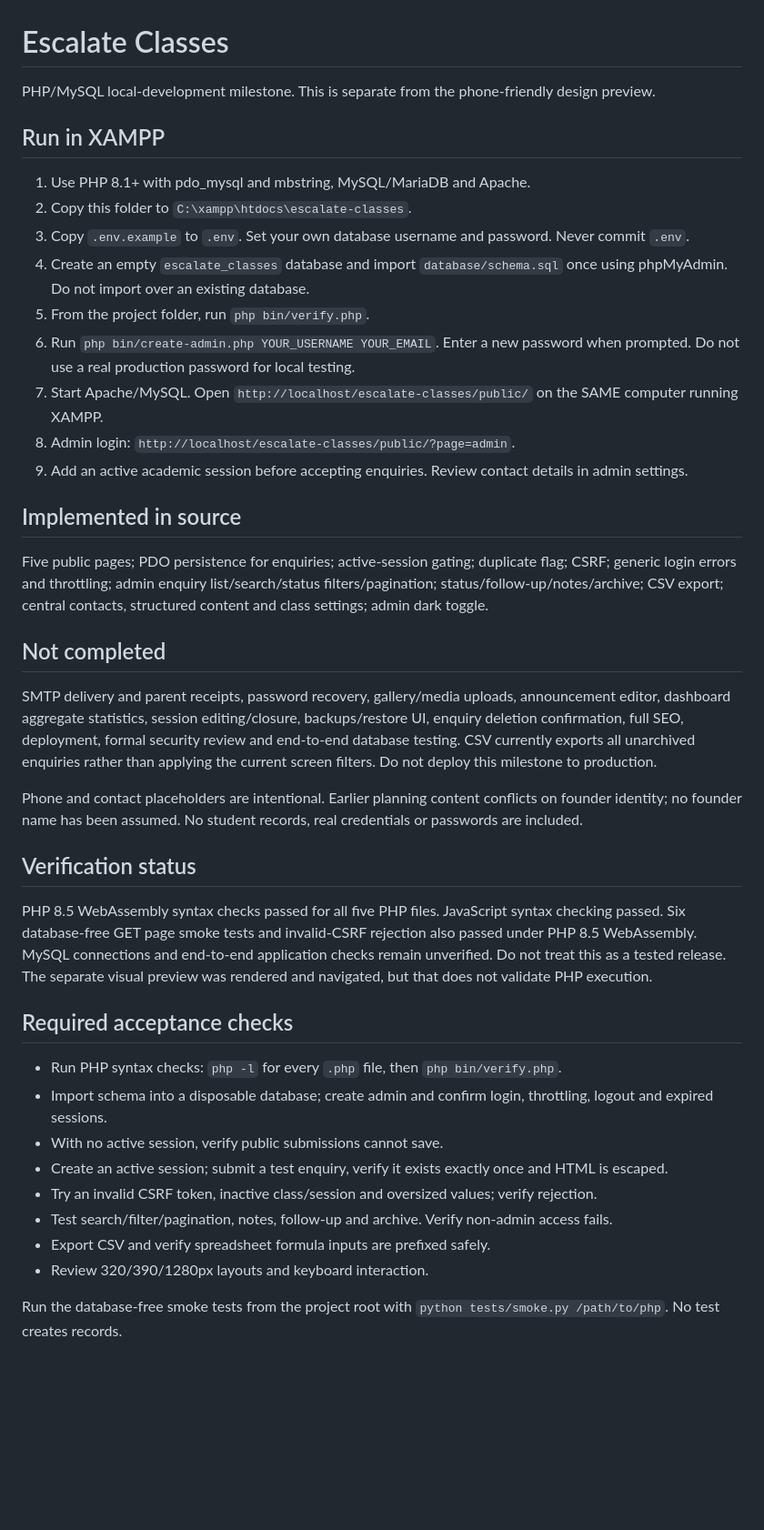
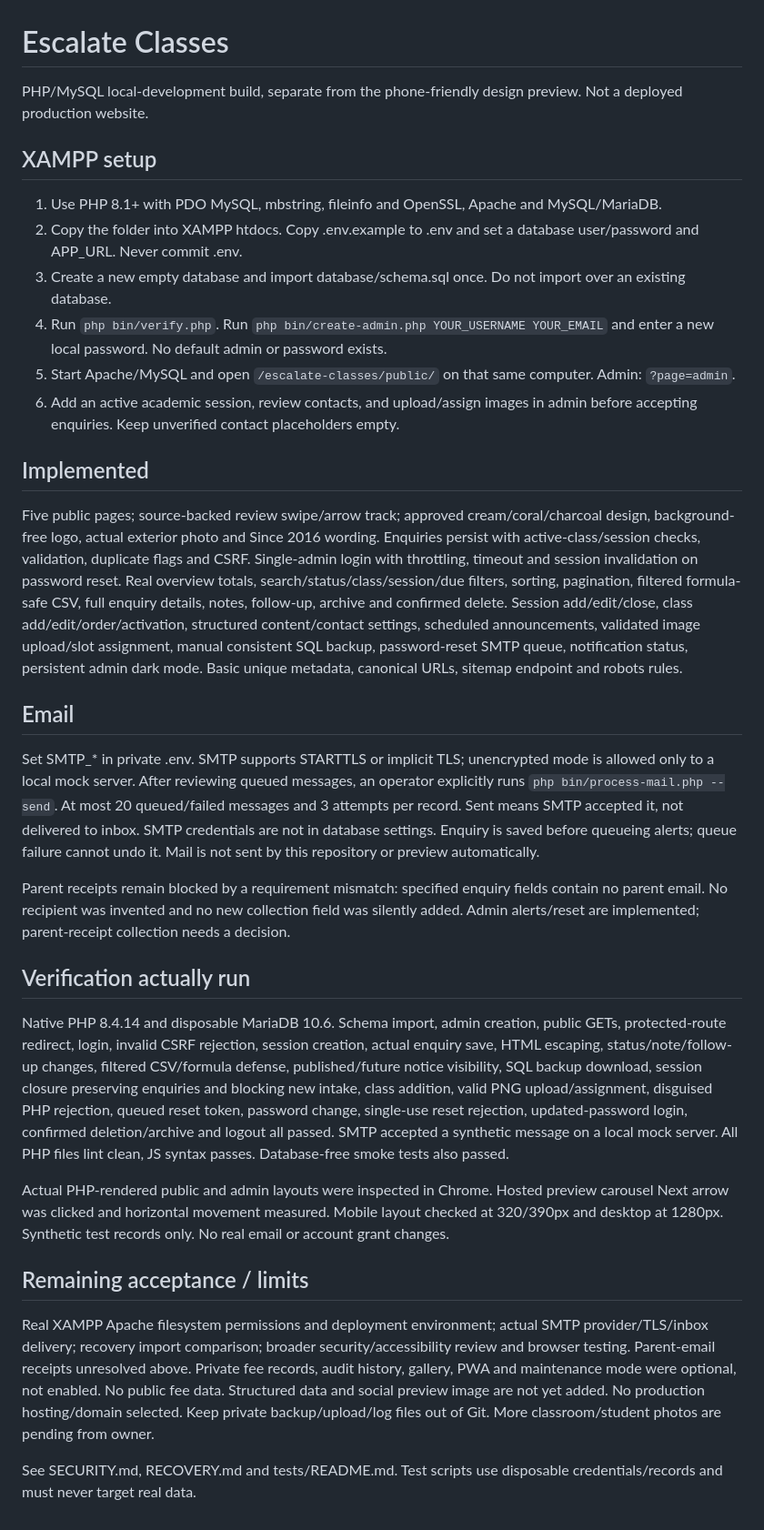
Before and after one commit to Devansh51111/escalate-classes-website, a Markdown page: README.md, the part around the change. Shown at 91% size. Drawn GitHub-style; blank space fills up the shorter version.

Commit message:
Revise README for clarity and updated instructions
Updated the README to clarify XAMPP setup instructions, implementation details, verification status, and acceptance checks. Removed outdated information and improved overall readability.

```diff
--- a/README.md
+++ b/README.md
@@ -1,37 +1,29 @@
 # Escalate Classes
 
-PHP/MySQL local-development milestone. This is separate from the phone-friendly design preview.
+PHP/MySQL local-development build, separate from the phone-friendly design preview. Not a deployed production website.
 
-## Run in XAMPP
-1. Use PHP 8.1+ with pdo_mysql and mbstring, MySQL/MariaDB and Apache.
-2. Copy this folder to `C:\xampp\htdocs\escalate-classes`.
-3. Copy `.env.example` to `.env`. Set your own database username and password. Never commit `.env`.
-4. Create an empty `escalate_classes` database and import `database/schema.sql` once using phpMyAdmin. Do not import over an existing database.
-5. From the project folder, run `php bin/verify.php`.
-6. Run `php bin/create-admin.php YOUR_USERNAME YOUR_EMAIL`. Enter a new password when prompted. Do not use a real production password for local testing.
-7. Start Apache/MySQL. Open `http://localhost/escalate-classes/public/` on the SAME computer running XAMPP.
-8. Admin login: `http://localhost/escalate-classes/public/?page=admin`.
-9. Add an active academic session before accepting enquiries. Review contact details in admin settings.
+## XAMPP setup
+1. Use PHP 8.1+ with PDO MySQL, mbstring, fileinfo and OpenSSL, Apache and MySQL/MariaDB.
+2. Copy the folder into XAMPP htdocs. Copy .env.example to .env and set a database user/password and APP_URL. Never commit .env.
+3. Create a new empty database and import database/schema.sql once. Do not import over an existing database.
+4. Run `php bin/verify.php`. Run `php bin/create-admin.php YOUR_USERNAME YOUR_EMAIL` and enter a new local password. No default admin or password exists.
+5. Start Apache/MySQL and open `/escalate-classes/public/` on that same computer. Admin: `?page=admin`.
+6. Add an active academic session, review contacts, and upload/assign images in admin before accepting enquiries. Keep unverified contact placeholders empty.
 
-## Implemented in source
-Five public pages; PDO persistence for enquiries; active-session gating; duplicate flag; CSRF; generic login errors and throttling; admin enquiry list/search/status filters/pagination; status/follow-up/notes/archive; CSV export; central contacts, structured content and class settings; admin dark toggle.
+## Implemented
+Five public pages; source-backed review swipe/arrow track; approved cream/coral/charcoal design, background-free logo, actual exterior photo and Since 2016 wording. Enquiries persist with active-class/session checks, validation, duplicate flags and CSRF. Single-admin login with throttling, timeout and session invalidation on password reset. Real overview totals, search/status/class/session/due filters, sorting, pagination, filtered formula-safe CSV, full enquiry details, notes, follow-up, archive and confirmed delete. Session add/edit/close, class add/edit/order/activation, structured content/contact settings, scheduled announcements, validated image upload/slot assignment, manual consistent SQL backup, password-reset SMTP queue, notification status, persistent admin dark mode. Basic unique metadata, canonical URLs, sitemap endpoint and robots rules.
 
-## Not completed
-SMTP delivery and parent receipts, password recovery, gallery/media uploads, announcement editor, dashboard aggregate statistics, session editing/closure, backups/restore UI, enquiry deletion confirmation, full SEO, deployment, formal security review and end-to-end database testing. CSV currently exports all unarchived enquiries rather than applying the current screen filters. Do not deploy this milestone to production.
+## Email
+Set SMTP_* in private .env. SMTP supports STARTTLS or implicit TLS; unencrypted mode is allowed only to a local mock server. After reviewing queued messages, an operator explicitly runs `php bin/process-mail.php --send`. At most 20 queued/failed messages and 3 attempts per record. Sent means SMTP accepted it, not delivered to inbox. SMTP credentials are not in database settings. Enquiry is saved before queueing alerts; queue failure cannot undo it. Mail is not sent by this repository or preview automatically.
 
-Phone and contact placeholders are intentional. Earlier planning content conflicts on founder identity; no founder name has been assumed. No student records, real credentials or passwords are included.
+Parent receipts remain blocked by a requirement mismatch: specified enquiry fields contain no parent email. No recipient was invented and no new collection field was silently added. Admin alerts/reset are implemented; parent-receipt collection needs a decision.
 
-## Verification status
-PHP 8.5 WebAssembly syntax checks passed for all five PHP files. JavaScript syntax checking passed. Six database-free GET page smoke tests and invalid-CSRF rejection also passed under PHP 8.5 WebAssembly. MySQL connections and end-to-end application checks remain unverified. Do not treat this as a tested release. The separate visual preview was rendered and navigated, but that does not validate PHP execution.
+## Verification actually run
+Native PHP 8.4.14 and disposable MariaDB 10.6. Schema import, admin creation, public GETs, protected-route redirect, login, invalid CSRF rejection, session creation, actual enquiry save, HTML escaping, status/note/follow-up changes, filtered CSV/formula defense, published/future notice visibility, SQL backup download, session closure preserving enquiries and blocking new intake, class addition, valid PNG upload/assignment, disguised PHP rejection, queued reset token, password change, single-use reset rejection, updated-password login, confirmed deletion/archive and logout all passed. SMTP accepted a synthetic message on a local mock server. All PHP files lint clean, JS syntax passes. Database-free smoke tests also passed.
 
-## Required acceptance checks
-- Run PHP syntax checks: `php -l` for every `.php` file, then `php bin/verify.php`.
-- Import schema into a disposable database; create admin and confirm login, throttling, logout and expired sessions.
-- With no active session, verify public submissions cannot save.
-- Create an active session; submit a test enquiry, verify it exists exactly once and HTML is escaped.
-- Try an invalid CSRF token, inactive class/session and oversized values; verify rejection.
-- Test search/filter/pagination, notes, follow-up and archive. Verify non-admin access fails.
-- Export CSV and verify spreadsheet formula inputs are prefixed safely.
-- Review 320/390/1280px layouts and keyboard interaction.
+Actual PHP-rendered public and admin layouts were inspected in Chrome. Hosted preview carousel Next arrow was clicked and horizontal movement measured. Mobile layout checked at 320/390px and desktop at 1280px. Synthetic test records only. No real email or account grant changes.
 
-Run the database-free smoke tests from the project root with `python tests/smoke.py /path/to/php`. No test creates records.
+## Remaining acceptance / limits
+Real XAMPP Apache filesystem permissions and deployment environment; actual SMTP provider/TLS/inbox delivery; recovery import comparison; broader security/accessibility review and browser testing. Parent-email receipts unresolved above. Private fee records, audit history, gallery, PWA and maintenance mode were optional, not enabled. No public fee data. Structured data and social preview image are not yet added. No production hosting/domain selected. Keep private backup/upload/log files out of Git. More classroom/student photos are pending from owner.
+
+See SECURITY.md, RECOVERY.md and tests/README.md. Test scripts use disposable credentials/records and must never target real data.
```
